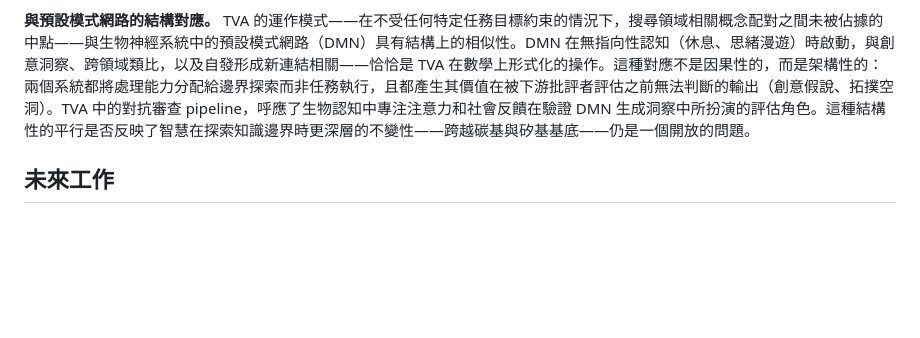
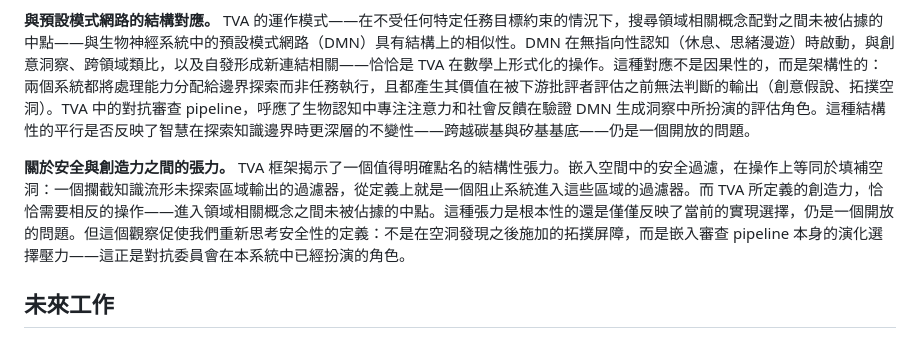
Before and after one commit to krispan-intel/deepthought, a Markdown page: PAPER.zh-TW.md, the part around the change. GitHub-like rendering; blank space fills up the shorter version.

```diff
--- a/PAPER.zh-TW.md
+++ b/PAPER.zh-TW.md
@@ -243,6 +243,9 @@ TVA 並非為 Level 2 系統設計，對這些領域不做任何有效性聲明
 **與預設模式網路的結構對應。**
 TVA 的運作模式——在不受任何特定任務目標約束的情況下，搜尋領域相關概念配對之間未被佔據的中點——與生物神經系統中的預設模式網路（DMN）具有結構上的相似性。DMN 在無指向性認知（休息、思緒漫遊）時啟動，與創意洞察、跨領域類比，以及自發形成新連結相關——恰恰是 TVA 在數學上形式化的操作。這種對應不是因果性的，而是架構性的：兩個系統都將處理能力分配給邊界探索而非任務執行，且都產生其價值在被下游批評者評估之前無法判斷的輸出（創意假說、拓撲空洞）。TVA 中的對抗審查 pipeline，呼應了生物認知中專注注意力和社會反饋在驗證 DMN 生成洞察中所扮演的評估角色。這種結構性的平行是否反映了智慧在探索知識邊界時更深層的不變性——跨越碳基與矽基基底——仍是一個開放的問題。
 
+**關於安全與創造力之間的張力。**
+TVA 框架揭示了一個值得明確點名的結構性張力。嵌入空間中的安全過濾，在操作上等同於填補空洞：一個攔截知識流形未探索區域輸出的過濾器，從定義上就是一個阻止系統進入這些區域的過濾器。而 TVA 所定義的創造力，恰恰需要相反的操作——進入領域相關概念之間未被佔據的中點。這種張力是根本性的還是僅僅反映了當前的實現選擇，仍是一個開放的問題。但這個觀察促使我們重新思考安全性的定義：不是在空洞發現之後施加的拓撲屏障，而是嵌入審查 pipeline 本身的演化選擇壓力——這正是對抗委員會在本系統中已經扮演的角色。
+
 ## 未來工作
 
 **遞歸拓撲擴展。**
```
Also changed, not shown: PAPER.md (+15 -0 lines), PAPER.zh-CN.md (+3 -0 lines).
